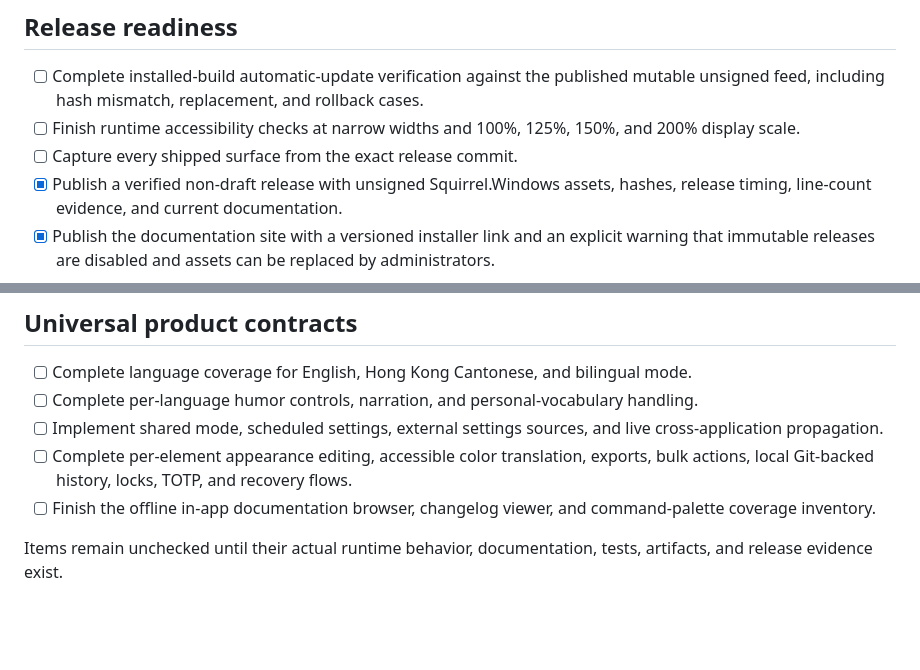
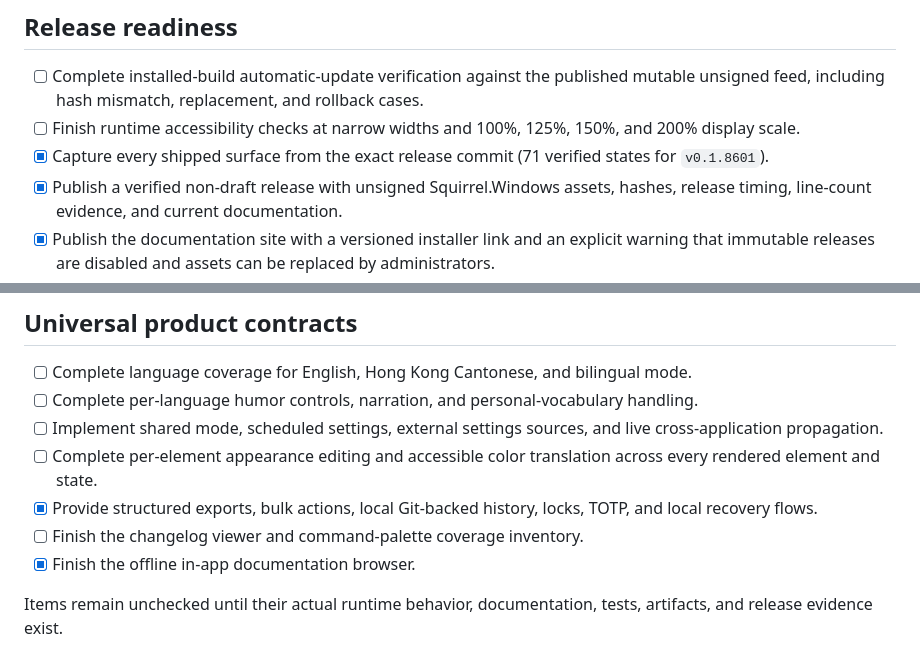
Before and after one commit to Ding-Ding-Projects/material-winutil, a Markdown page: ROADMAP.md, 2 parts joined by grey strips. Rendered like a GitHub page; blank space fills up the shorter version.

```diff
--- a/ROADMAP.md
+++ b/ROADMAP.md
@@ -19,7 +19,7 @@ This roadmap separates shipped behavior from future work. Dates are intentionall
 - [ ] Complete installed-build automatic-update verification against the published
       mutable unsigned feed, including hash mismatch, replacement, and rollback cases.
 - [ ] Finish runtime accessibility checks at narrow widths and 100%, 125%, 150%, and 200% display scale.
-- [ ] Capture every shipped surface from the exact release commit.
+- [x] Capture every shipped surface from the exact release commit (71 verified states for `v0.1.8601`).
 - [x] Publish a verified non-draft release with unsigned Squirrel.Windows assets, hashes, release timing, line-count evidence, and current documentation.
 - [x] Publish the documentation site with a versioned installer link and an explicit
       warning that immutable releases are disabled and assets can be replaced by administrators.
@@ -36,7 +36,9 @@ This roadmap separates shipped behavior from future work. Dates are intentionall
 - [ ] Complete language coverage for English, Hong Kong Cantonese, and bilingual mode.
 - [ ] Complete per-language humor controls, narration, and personal-vocabulary handling.
 - [ ] Implement shared mode, scheduled settings, external settings sources, and live cross-application propagation.
-- [ ] Complete per-element appearance editing, accessible color translation, exports, bulk actions, local Git-backed history, locks, TOTP, and recovery flows.
-- [ ] Finish the offline in-app documentation browser, changelog viewer, and command-palette coverage inventory.
+- [ ] Complete per-element appearance editing and accessible color translation across every rendered element and state.
+- [x] Provide structured exports, bulk actions, local Git-backed history, locks, TOTP, and local recovery flows.
+- [ ] Finish the changelog viewer and command-palette coverage inventory.
+- [x] Finish the offline in-app documentation browser.
 
 Items remain unchecked until their actual runtime behavior, documentation, tests, artifacts, and release evidence exist.
```
Also changed, not shown: HANDOFF.md (+6 -4 lines), README.md (+30 -10 lines), docs/screenshots/release-v0.1.8601/app-appearance-editor-root-dark-en.png (added), docs/screenshots/release-v0.1.8601/app-docs-bundle-18-index-dark-en-1440x940.png (added), docs/screenshots/release-v0.1.8601/app-install-dark-comfortable-en-1440x940.png (added), docs/screenshots/release-v0.1.8601/app-install-dark-en-360x600.png (added), docs/screenshots/release-v0.1.8601/app-locks-manager-empty-dark-en.png (added), docs/screenshots/release-v0.1.8601/app-locks-support-local-dark-en.png (added), 5 other files.
